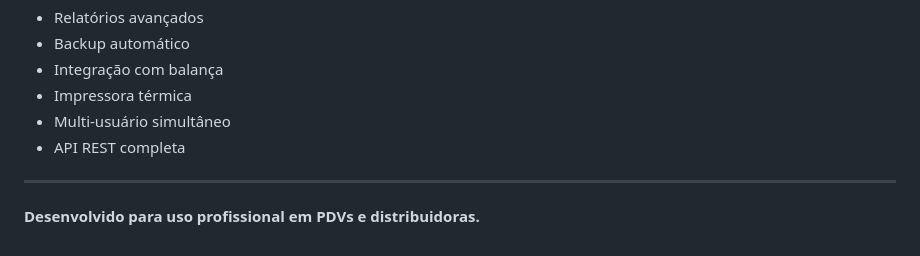
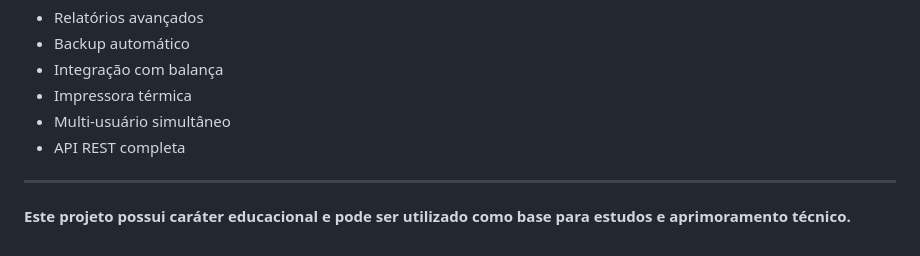
Before and after one commit to carlosguillhermedesousa/SistemasVendasII, a Markdown page: README.md, the part around the change. Rendered like a GitHub page.

Commit message:
atulização readme

```diff
--- a/README.md
+++ b/README.md
@@ -137,4 +137,4 @@ Sistema totalmente responsivo, funciona em desktop e mobile.
 - API REST completa
 
 ---
-**Desenvolvido para uso profissional em PDVs e distribuidoras.**
+**Este projeto possui caráter educacional e pode ser utilizado como base para estudos e aprimoramento técnico.**
```
